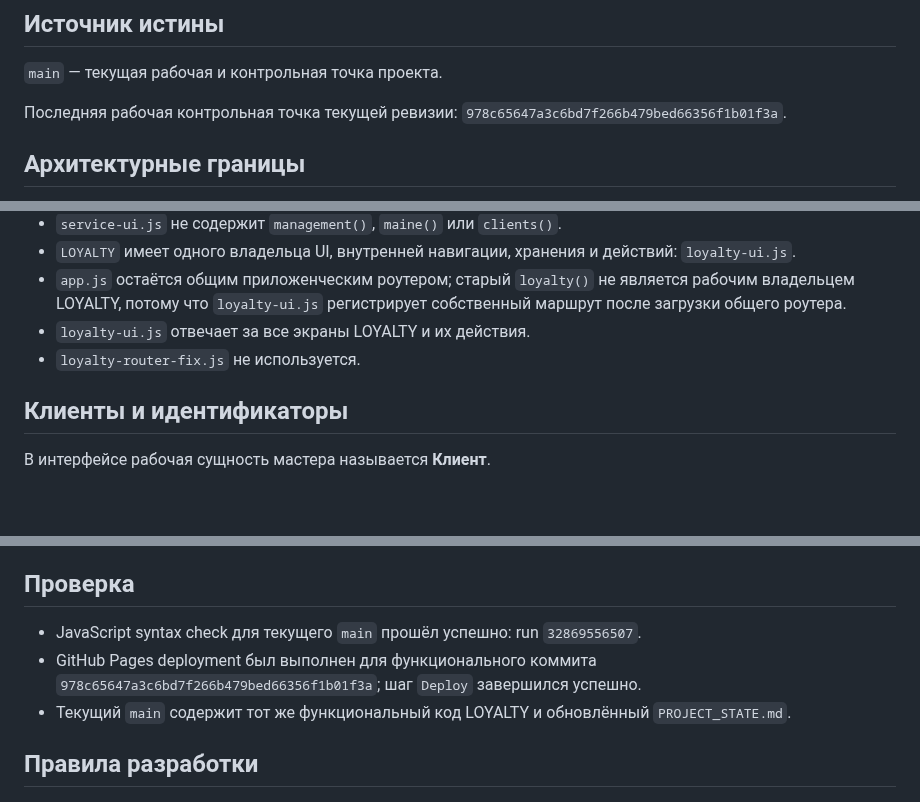
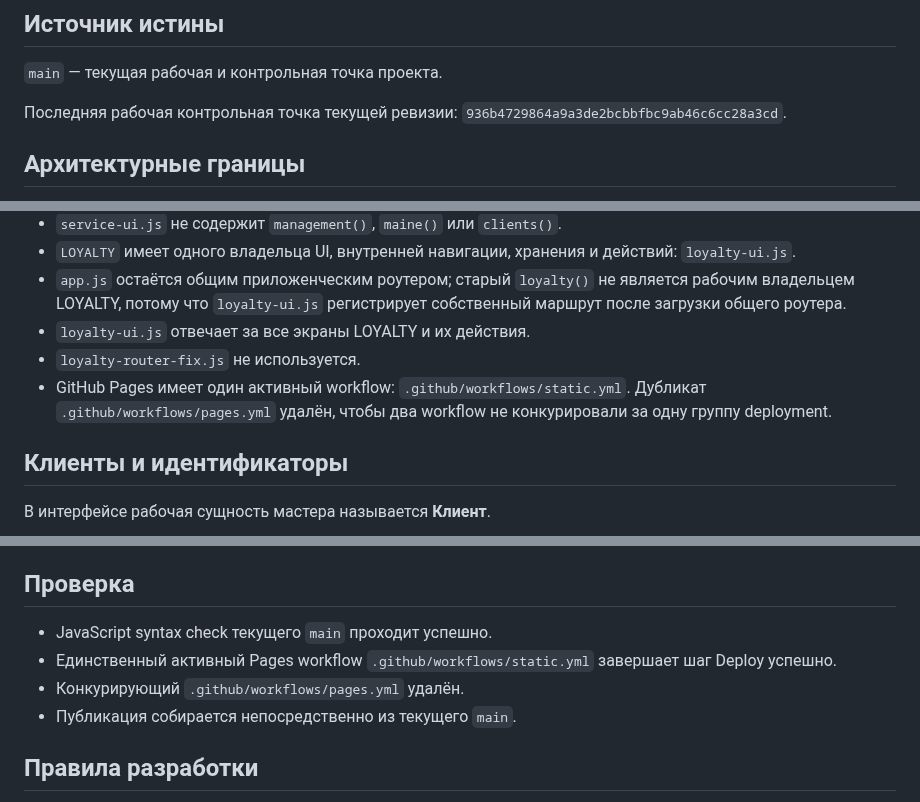
Before and after one commit to 3001vaf-maker/CoBook, a Markdown page: PROJECT_STATE.md, 3 parts joined by grey strips. GitHub-like rendering; blank space fills up the shorter version.

Commit message:
Record single Pages deployment architecture

```diff
--- a/PROJECT_STATE.md
+++ b/PROJECT_STATE.md
@@ -4,7 +4,7 @@
 
 `main` — текущая рабочая и контрольная точка проекта.
 
-Последняя рабочая контрольная точка текущей ревизии: `978c65647a3c6bd7f266b479bed66356f1b01f3a`.
+Последняя рабочая контрольная точка текущей ревизии: `936b4729864a9a3de2bcbbfbc9ab46c6cc28a3cd`.
 
 ## Архитектурные границы
 
@@ -17,6 +17,7 @@
 - `app.js` остаётся общим приложенческим роутером; старый `loyalty()` не является рабочим владельцем LOYALTY, потому что `loyalty-ui.js` регистрирует собственный маршрут после загрузки общего роутера.
 - `loyalty-ui.js` отвечает за все экраны LOYALTY и их действия.
 - `loyalty-router-fix.js` не используется.
+- GitHub Pages имеет один активный workflow: `.github/workflows/static.yml`. Дубликат `.github/workflows/pages.yml` удалён, чтобы два workflow не конкурировали за одну группу deployment.
 
 ## Клиенты и идентификаторы
 
@@ -67,9 +68,10 @@
 
 ## Проверка
 
-- JavaScript syntax check для текущего `main` прошёл успешно: run `32869556507`.
-- GitHub Pages deployment был выполнен для функционального коммита `978c65647a3c6bd7f266b479bed66356f1b01f3a`; шаг `Deploy` завершился успешно.
-- Текущий `main` содержит тот же функциональный код LOYALTY и обновлённый `PROJECT_STATE.md`.
+- JavaScript syntax check текущего `main` проходит успешно.
+- Единственный активный Pages workflow `.github/workflows/static.yml` завершает шаг Deploy успешно.
+- Конкурирующий `.github/workflows/pages.yml` удалён.
+- Публикация собирается непосредственно из текущего `main`.
 
 ## Правила разработки
 
```
